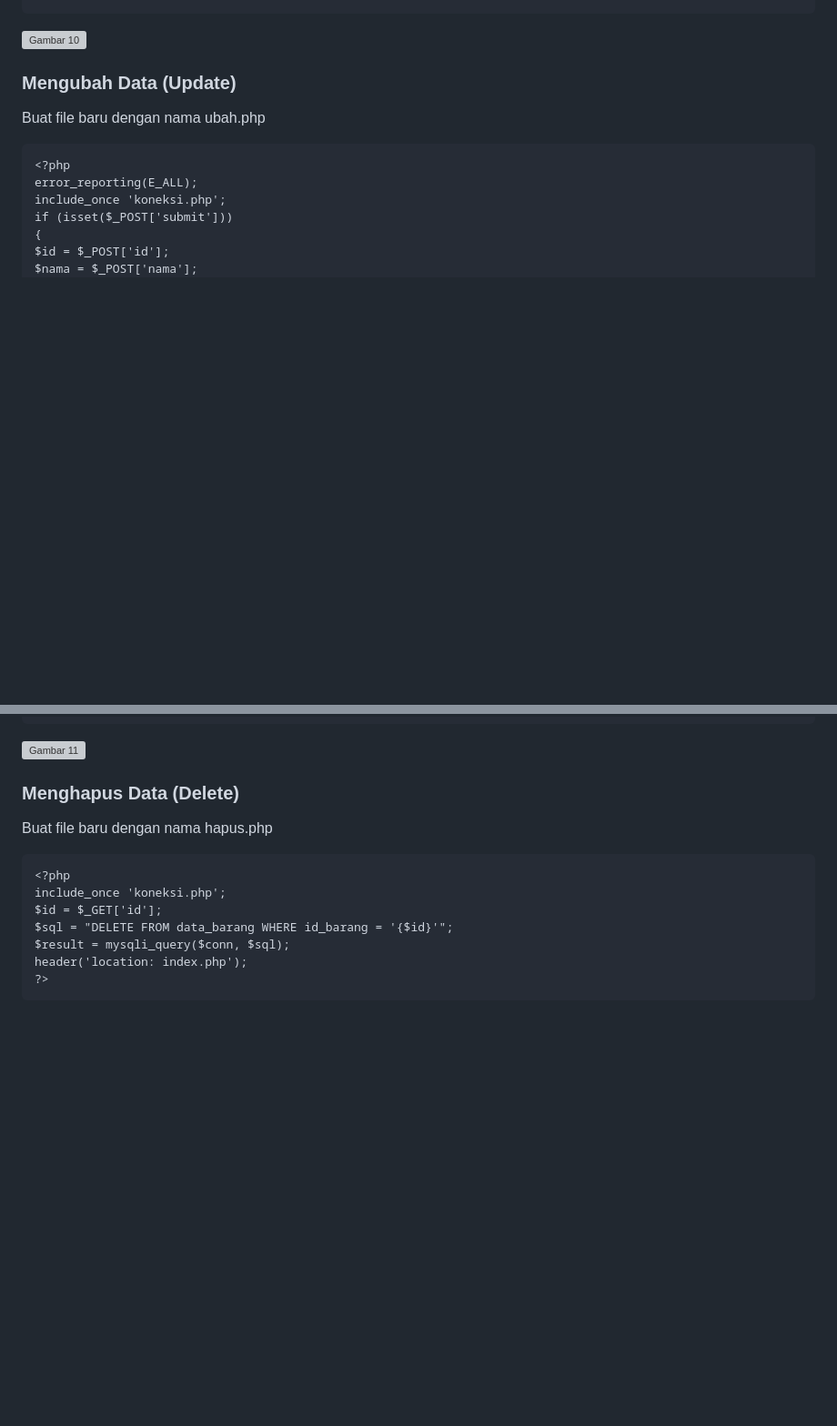
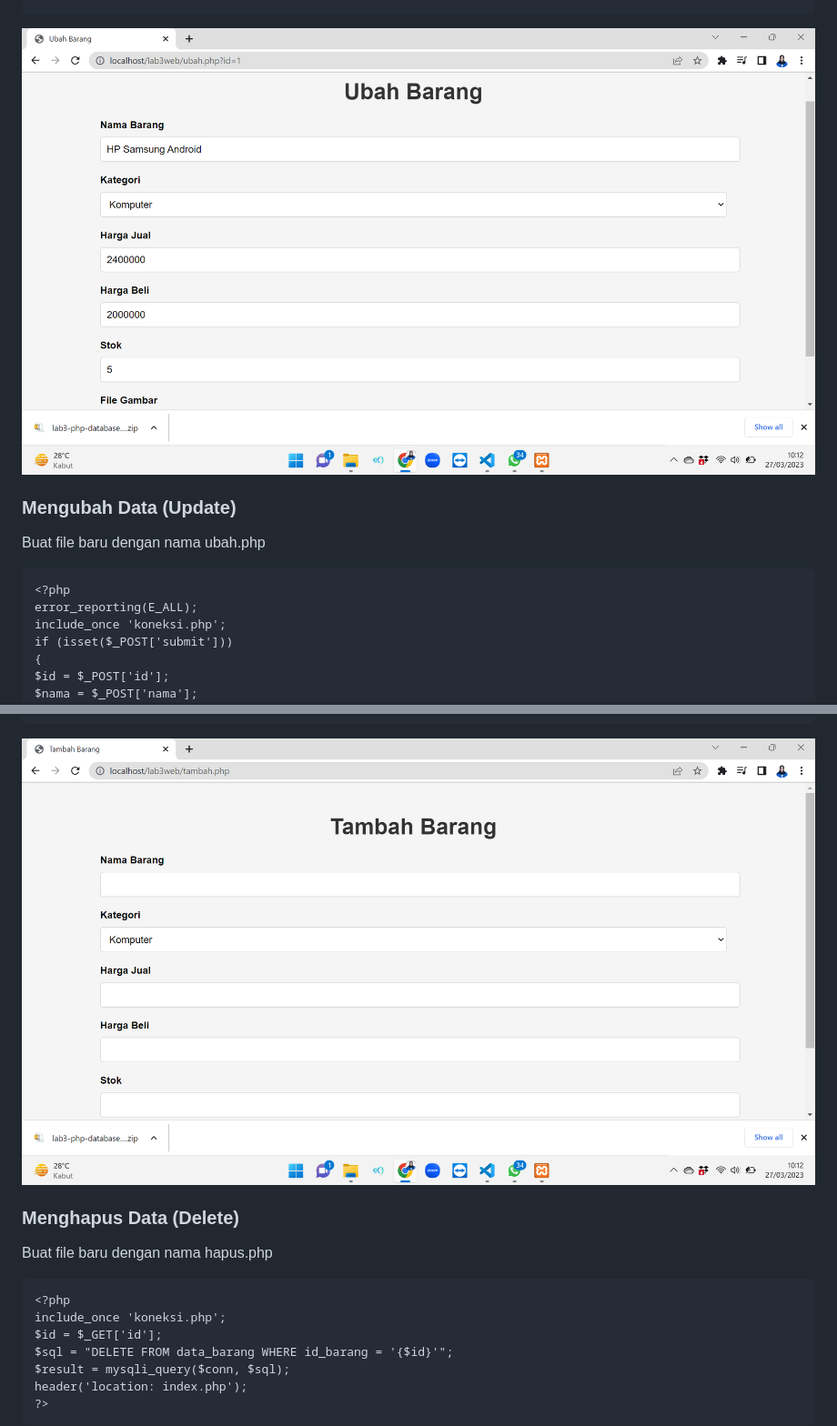
Before and after one commit to zhafiraak/lab3web, a Markdown page: README.md, 2 parts joined by grey strips. Shown: that part at 91% size. Drawn GitHub-style; blank space fills up the shorter version; grey boxes are pictures that could not be loaded.

````diff
--- a/README.md
+++ b/README.md
@@ -184,7 +184,7 @@ data">
 </body>
 </html>
 ```
-![Gambar 10](gambar/10.png)
+![Gambar 10](img/10.png)
 ### Mengubah Data (Update)
 Buat file baru dengan nama ubah.php<p>
 ```
@@ -291,7 +291,7 @@ $data['id_barang'];?>" />
 </body>
 </html>
 ```
-![Gambar 11](gambar/11.png)
+![Gambar 11](img/11.png)
 ### Menghapus Data (Delete)
 Buat file baru dengan nama hapus.php<p>
 ```
````
Also changed, not shown: other parts of README.md (+9 -9 lines).
